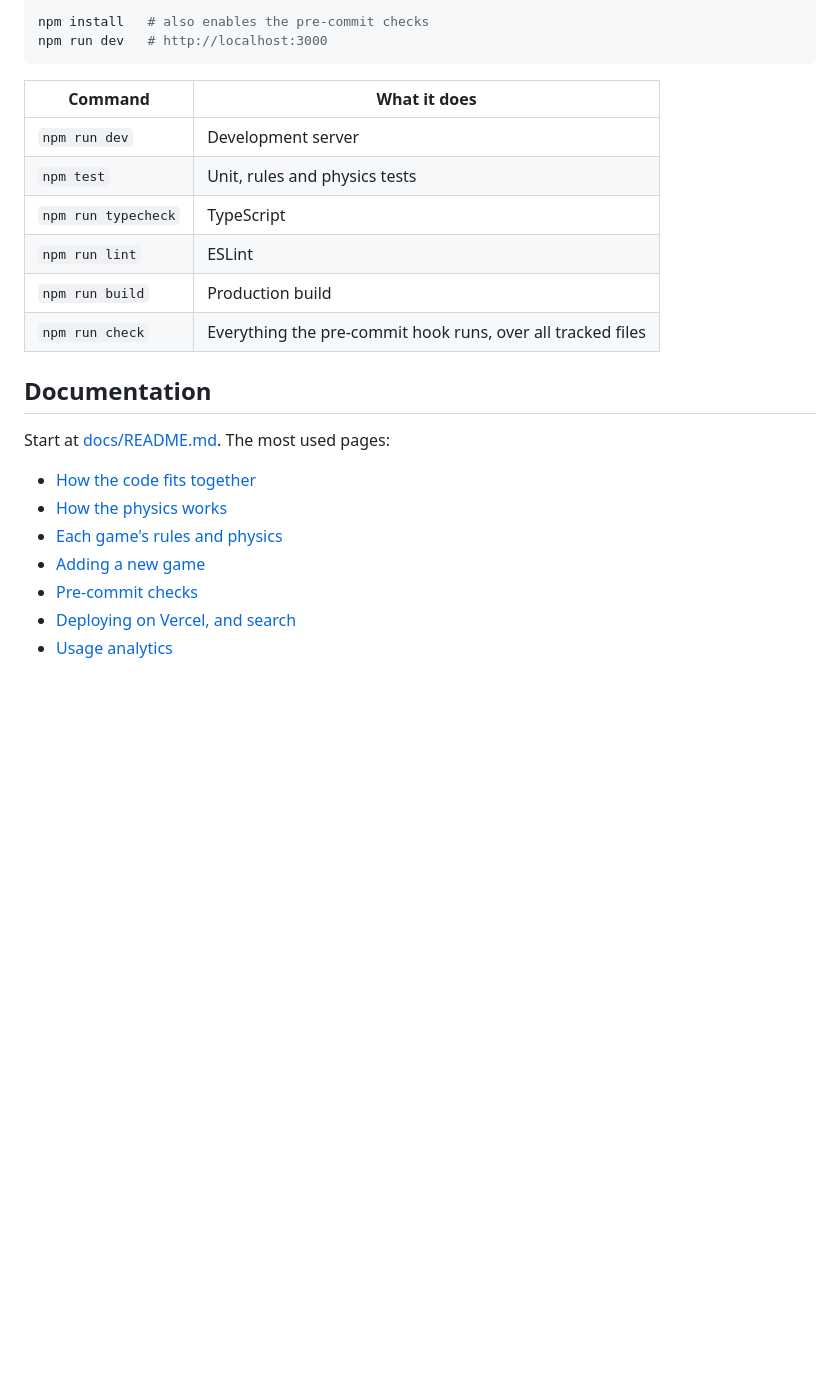
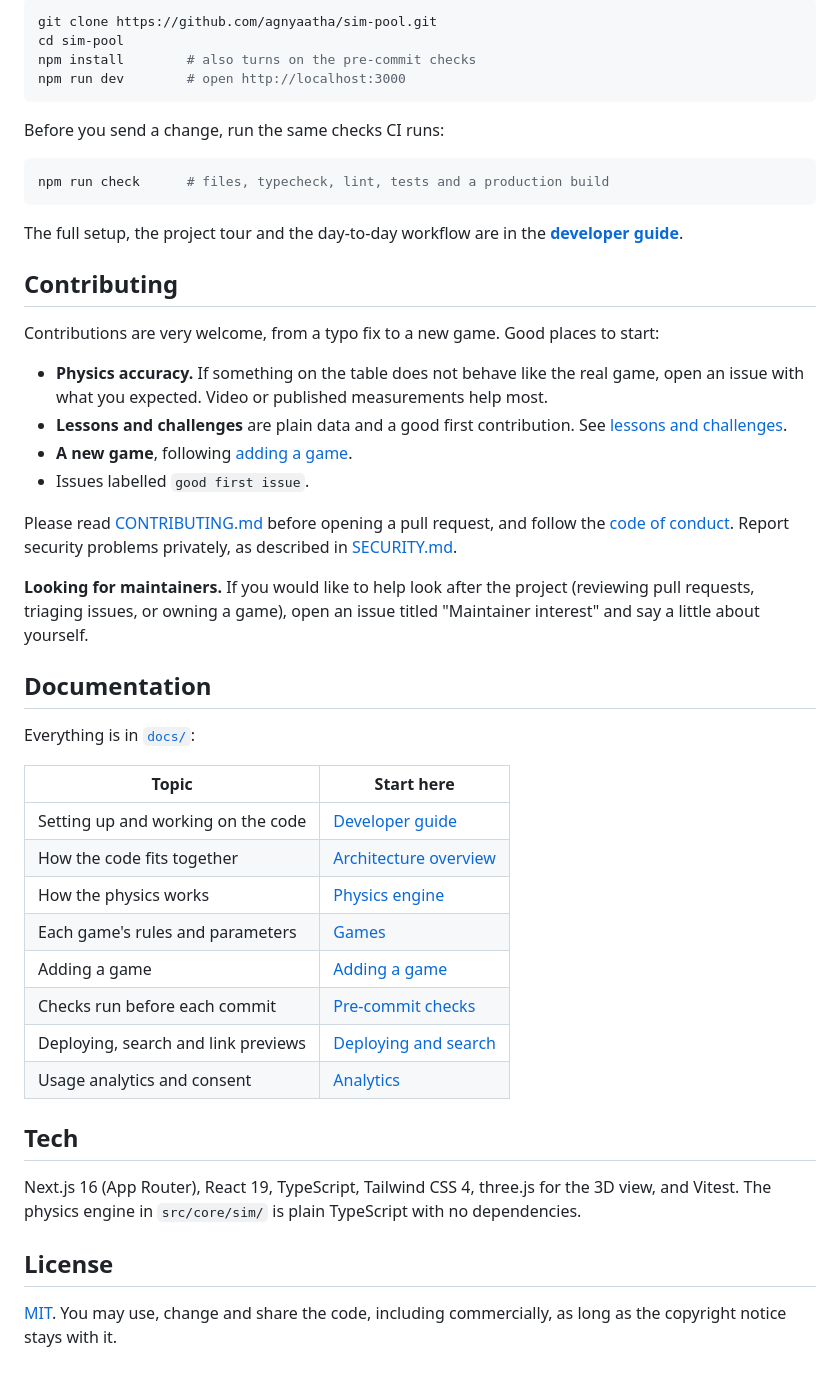
Before and after one commit to agnyaatha/playclid, a Markdown page: README.md, the part around one of its changes. GitHub-like rendering; blank space fills up the shorter version.

````diff
--- a/README.md
+++ b/README.md
@@ -12,26 +31,51 @@ Learn eight table games on a real physics engine: guided drills that fade the ai
 
 ```bash
-npm install   # also enables the pre-commit checks
-npm run dev   # http://localhost:3000
+git clone https://github.com/agnyaatha/sim-pool.git
+cd sim-pool
+npm install        # also turns on the pre-commit checks
+npm run dev        # open http://localhost:3000
 ```
 
-| Command | What it does |
-|---|---|
-| `npm run dev` | Development server |
-| `npm test` | Unit, rules and physics tests |
-| `npm run typecheck` | TypeScript |
-| `npm run lint` | ESLint |
-| `npm run build` | Production build |
-| `npm run check` | Everything the pre-commit hook runs, over all tracked files |
+Before you send a change, run the same checks CI runs:
+
+```bash
+npm run check      # files, typecheck, lint, tests and a production build
+```
+
+The full setup, the project tour and the day-to-day workflow are in the **[developer guide](docs/development/getting-started.md)**.
+
+## Contributing
+
+Contributions are very welcome, from a typo fix to a new game. Good places to start:
+
+- **Physics accuracy.** If something on the table does not behave like the real game, open an issue with what you expected. Video or published measurements help most.
+- **Lessons and challenges** are plain data and a good first contribution. See [lessons and challenges](docs/architecture/lessons-and-challenges.md).
+- **A new game**, following [adding a game](docs/architecture/adding-a-game.md).
+- Issues labelled `good first issue`.
+
+Please read [CONTRIBUTING.md](CONTRIBUTING.md) before opening a pull request, and follow the [code of conduct](CODE_OF_CONDUCT.md). Report security problems privately, as described in [SECURITY.md](SECURITY.md).
+
+**Looking for maintainers.** If you would like to help look after the project (reviewing pull requests, triaging issues, or owning a game), open an issue titled "Maintainer interest" and say a little about yourself.
 
 ## Documentation
 
-Start at [docs/README.md](docs/README.md). The most used pages:
+Everything is in [`docs/`](docs/README.md):
 
-- [How the code fits together](docs/architecture/overview.md)
-- [How the physics works](docs/physics/README.md)
-- [Each game's rules and physics](docs/games/README.md)
-- [Adding a new game](docs/architecture/adding-a-game.md)
-- [Pre-commit checks](docs/development/checks.md)
-- [Deploying on Vercel, and search](docs/development/deploy-and-seo.md)
-- [Usage analytics](docs/development/analytics.md)
+| Topic | Start here |
+|---|---|
+| Setting up and working on the code | [Developer guide](docs/development/getting-started.md) |
+| How the code fits together | [Architecture overview](docs/architecture/overview.md) |
+| How the physics works | [Physics engine](docs/physics/README.md) |
+| Each game's rules and parameters | [Games](docs/games/README.md) |
+| Adding a game | [Adding a game](docs/architecture/adding-a-game.md) |
+| Checks run before each commit | [Pre-commit checks](docs/development/checks.md) |
+| Deploying, search and link previews | [Deploying and search](docs/development/deploy-and-seo.md) |
+| Usage analytics and consent | [Analytics](docs/development/analytics.md) |
+
+## Tech
+
+Next.js 16 (App Router), React 19, TypeScript, Tailwind CSS 4, three.js for the 3D view, and Vitest. The physics engine in `src/core/sim/` is plain TypeScript with no dependencies.
+
+## License
+
+[MIT](LICENSE). You may use, change and share the code, including commercially, as long as the copyright notice stays with it.
````
Also changed, not shown: other parts of README.md (+21 -2 lines), .github/pull_request_template.md (added, +18 -0 lines), CODE_OF_CONDUCT.md (added, +17 -0 lines), CONTRIBUTING.md (added, +59 -0 lines), SECURITY.md (added, +16 -0 lines), docs/README.md (+1 -1 lines), docs/development/getting-started.md (added, +139 -0 lines), docs/images/home.jpg (added), docs/images/snooker-practice.jpg (added), 10 other files.
